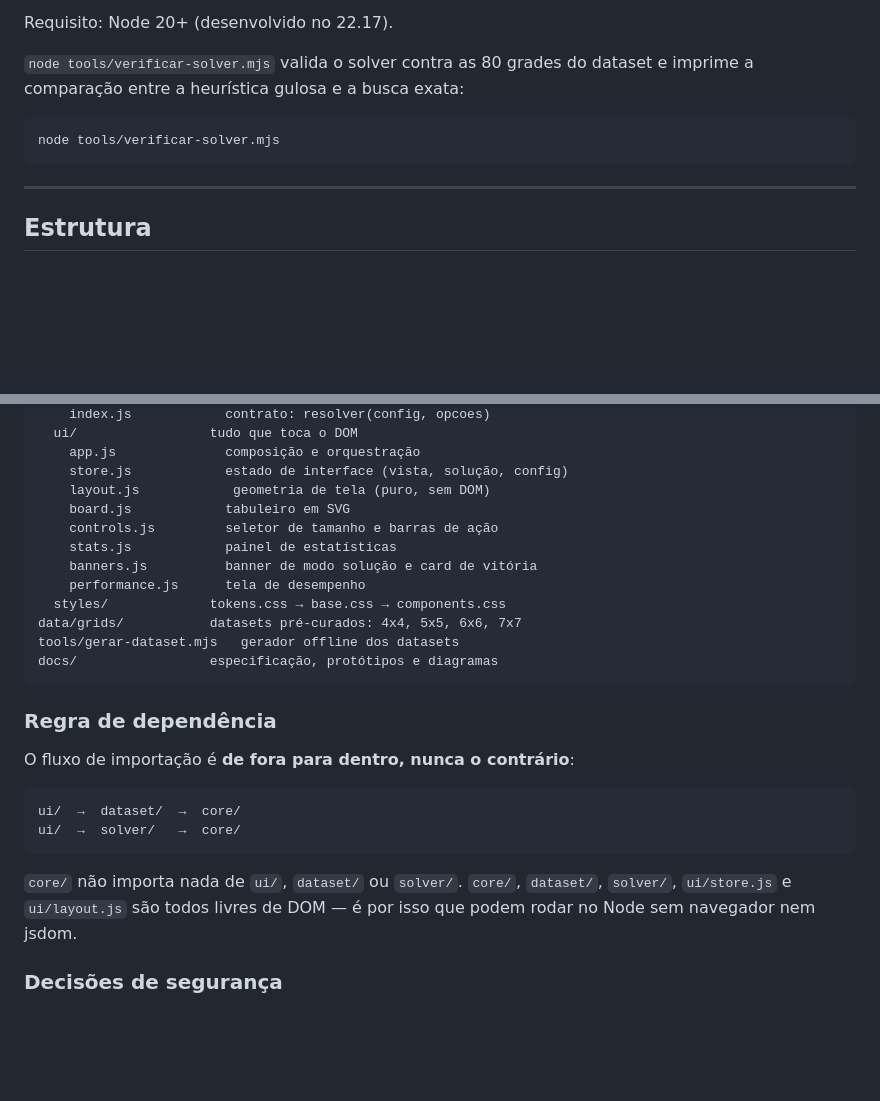
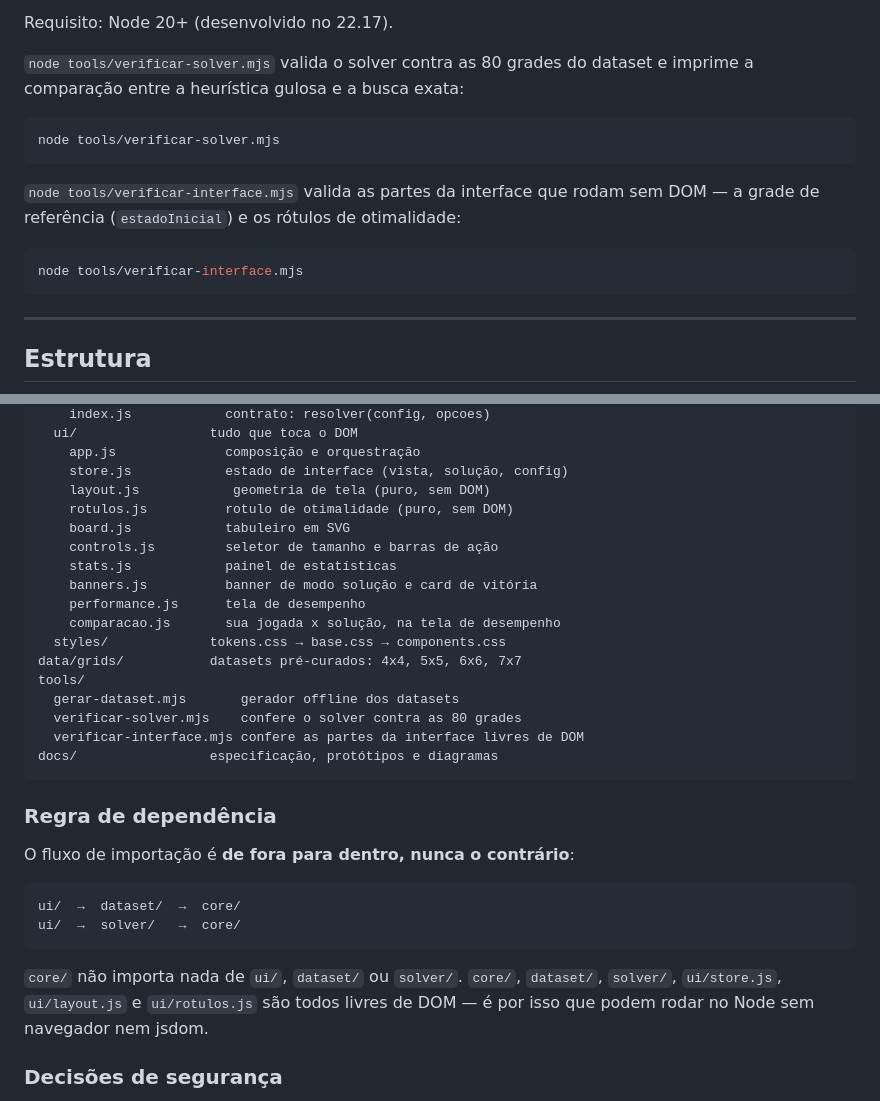
Before and after one commit to ThiagoSchulze/broken-grid, a Markdown page: README.md, 2 parts joined by grey strips. Drawn GitHub-style; blank space fills up the shorter version.

Commit message:
Atualiza o README com os modulos e a verificacao novos

````diff
--- a/README.md
+++ b/README.md
@@ -68,6 +68,13 @@ imprime a comparação entre a heurística gulosa e a busca exata:
 node tools/verificar-solver.mjs
 ```
 
+`node tools/verificar-interface.mjs` valida as partes da interface que rodam sem DOM —
+a grade de referência (`estadoInicial`) e os rótulos de otimalidade:
+
+```bash
+node tools/verificar-interface.mjs
+```
+
 ---
 
 ## Estrutura
@@ -93,14 +100,19 @@ src/
     app.js              composição e orquestração
     store.js            estado de interface (vista, solução, config)
     layout.js            geometria de tela (puro, sem DOM)
+    rotulos.js          rotulo de otimalidade (puro, sem DOM)
     board.js            tabuleiro em SVG
     controls.js         seletor de tamanho e barras de ação
     stats.js            painel de estatísticas
     banners.js          banner de modo solução e card de vitória
     performance.js      tela de desempenho
+    comparacao.js       sua jogada x solução, na tela de desempenho
   styles/             tokens.css → base.css → components.css
 data/grids/           datasets pré-curados: 4x4, 5x5, 6x6, 7x7
-tools/gerar-dataset.mjs   gerador offline dos datasets
+tools/
+  gerar-dataset.mjs       gerador offline dos datasets
+  verificar-solver.mjs    confere o solver contra as 80 grades
+  verificar-interface.mjs confere as partes da interface livres de DOM
 docs/                 especificação, protótipos e diagramas
 ```
 
@@ -114,8 +126,8 @@ ui/  →  solver/   →  core/
 ```
 
 `core/` não importa nada de `ui/`, `dataset/` ou `solver/`. `core/`, `dataset/`,
-`solver/`, `ui/store.js` e `ui/layout.js` são todos livres de DOM — é por isso que
-podem rodar no Node sem navegador nem jsdom.
+`solver/`, `ui/store.js`, `ui/layout.js` e `ui/rotulos.js` são todos livres de DOM — é
+por isso que podem rodar no Node sem navegador nem jsdom.
 
 ### Decisões de segurança
 
````
